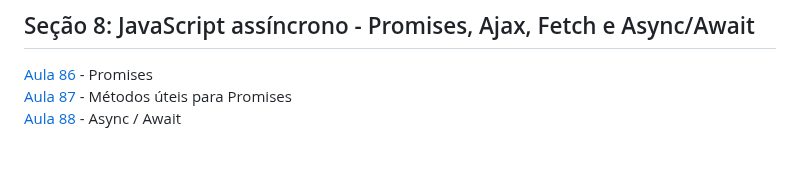
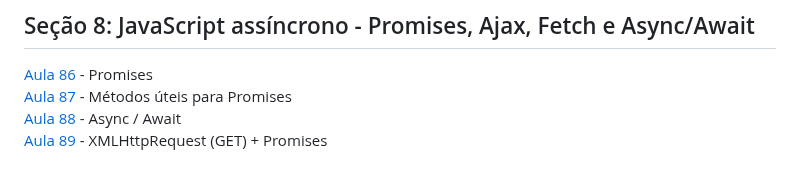
Before and after one commit to iyeskett/curso-de-JavaScript-e-TypeScript-do-basico-ao-avancado, a Markdown page: README.md, the part around the change. GitHub-like rendering.

```diff
--- a/README.md
+++ b/README.md
@@ -106,3 +106,4 @@ Aqui salvo todo as atividades e projetos feitos durante o [Curso](https://www.ud
 [Aula 86](aula86/) - Promises
 [Aula 87](aula87/) - Métodos úteis para Promises
 [Aula 88](aula88/) - Async / Await
+[Aula 89](aula89/) - XMLHttpRequest (GET) + Promises
```
